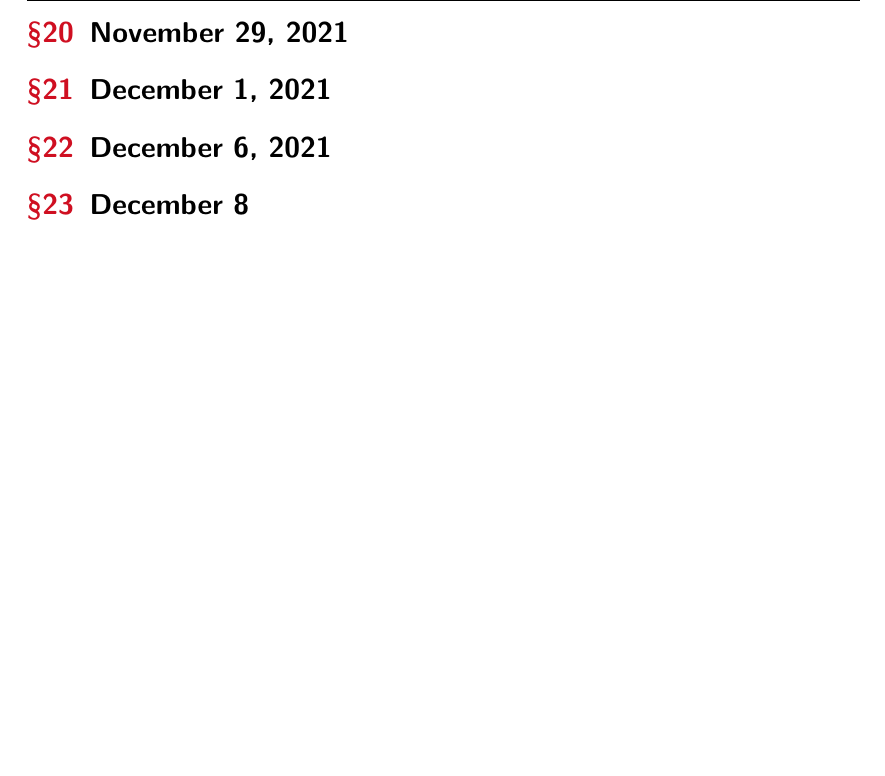
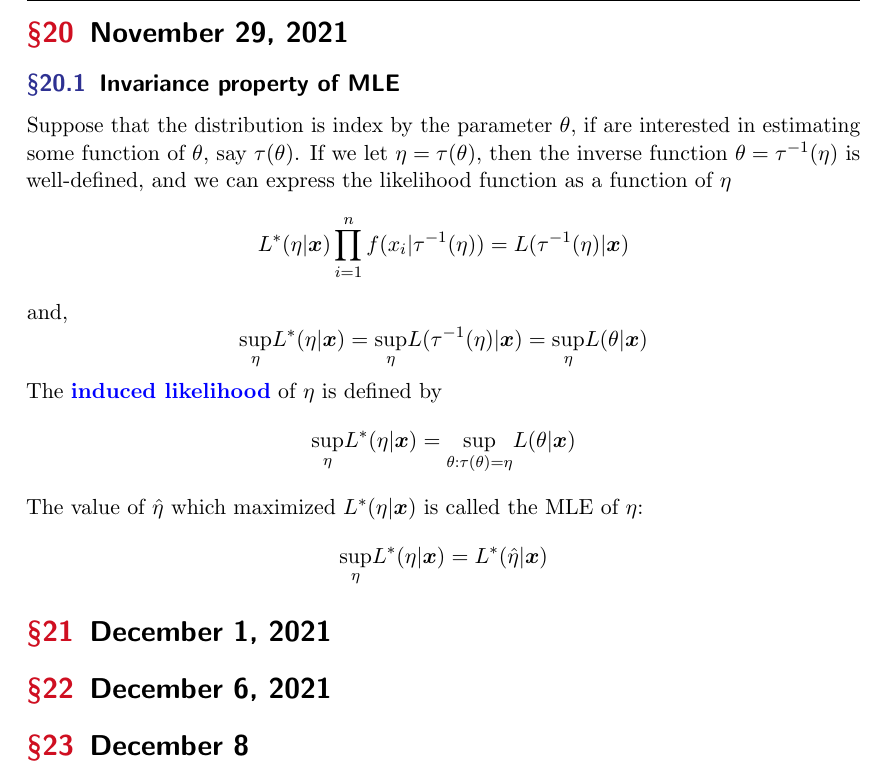
Before and after one commit to hananather/MAT-5190-Mathematical-Statistics, a LaTeX paper (main.tex, which reads lectures/lecture20.tex): part of page 30 of 30, cut so that both start at the same text, the shorter picture padded with empty space. Compiled offline with pdfLaTeX.

Commit message:
Updates from Overleaf

```diff
--- a/lectures/lecture20.tex
+++ b/lectures/lecture20.tex
@@ -1 +1,21 @@
 \section{November 29, 2021}
+\subsection{Invariance property of MLE}
+Suppose that the distribution is index by the parameter $\theta$, if are interested in estimating some function of $\theta$, say $\tau(\theta)$.
+If we let $\eta = \tau(\theta)$, then the inverse function $\theta = \tau^{-1}(\eta)$ is well-defined, and we can express the likelihood function as a function of $\eta$
+$$
+L^{*}(\eta|\boldsymbol{x}) \prod_{i=1}^{n}f(x_i|\tau^{-1}(\eta)) = L(\tau^{-1}(\eta)|\boldsymbol{x})
+$$
+and,
+$$
+\underset{\eta}{\text{sup}}L^{*}(\eta|\boldsymbol{x}) = \underset{\eta}{\text{sup}}L(\tau^{-1}(\eta)|\boldsymbol{x})
+= \underset{\eta}{\text{sup}}L(\theta|\boldsymbol{x})
+$$
+The \vocab{induced likelihood} of $\eta$ is defined by
+$$
+\underset{\eta}{\text{sup}}L^{*}(\eta|\boldsymbol{x}) =
+\underset{\theta: \tau(\theta) = \eta}{\text{sup}}L(\theta|\boldsymbol{x})
+$$
+The value of $\Hat{\eta}$ which maximized $L^{*}(\eta|\boldsymbol{x})$ is called the MLE of $\eta$:
+$$
+\underset{\eta}{\text{sup}}L^{*}(\eta|\boldsymbol{x}) =L^{*}(\Hat{\eta}|\boldsymbol{x})
+$$
```
